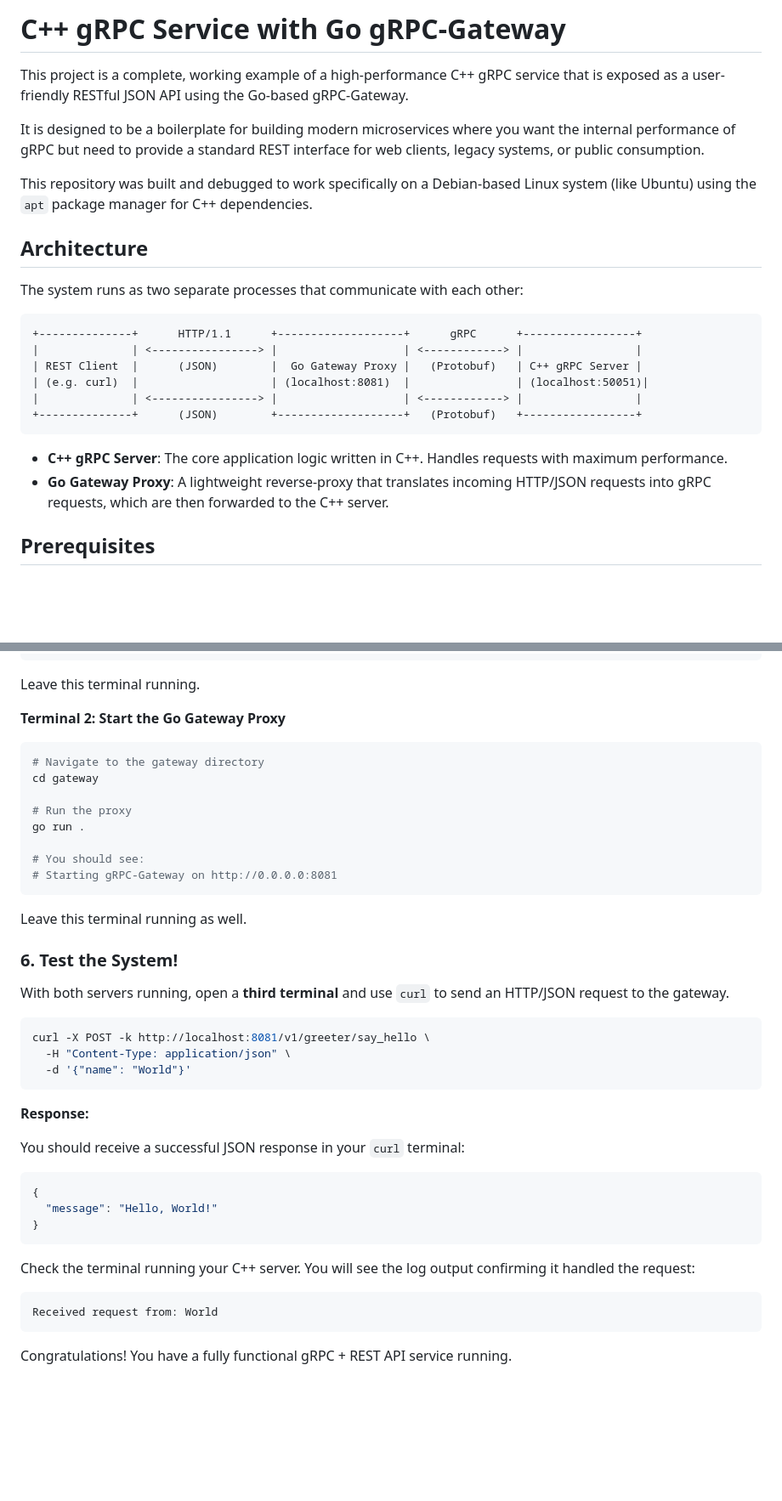
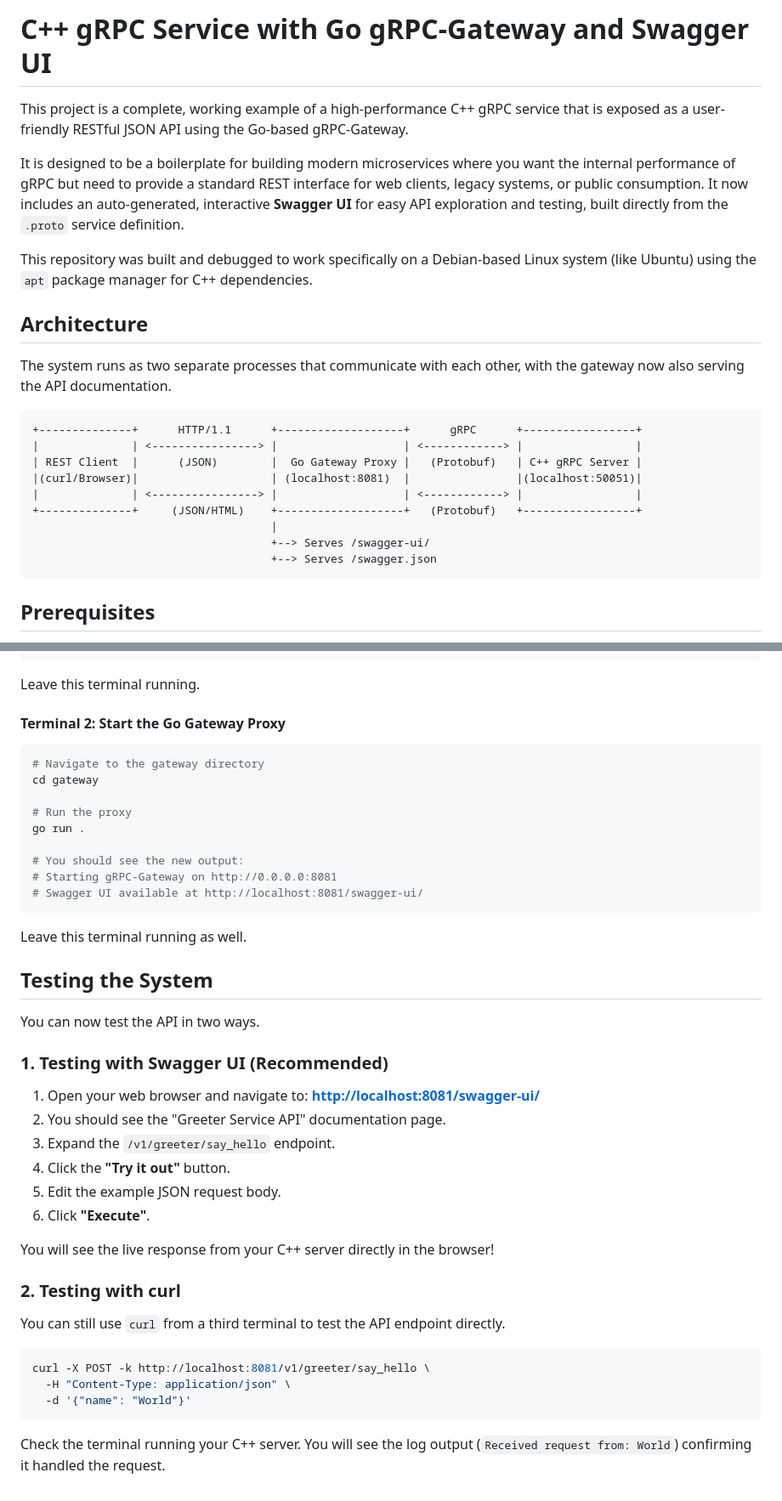
Before and after one commit to enderbas/grpc-gateway-boilerplate, a Markdown page: README.md, 2 parts joined by grey strips. Shown at 85% size. GitHub-like rendering; blank space fills up the shorter version.

````diff
--- a/README.md
+++ b/README.md
@@ -1,26 +1,27 @@
-# C++ gRPC Service with Go gRPC-Gateway
+# C++ gRPC Service with Go gRPC-Gateway and Swagger UI
 
 This project is a complete, working example of a high-performance C++ gRPC service that is exposed as a user-friendly RESTful JSON API using the Go-based gRPC-Gateway.
 
 It is designed to be a boilerplate for building modern microservices where you want the internal performance of gRPC but need to provide a standard REST interface for web clients, legacy systems, or public consumption.
+It now includes an auto-generated, interactive **Swagger UI** for easy API exploration and testing, built directly from the `.proto` service definition.
 
 This repository was built and debugged to work specifically on a Debian-based Linux system (like Ubuntu) using the `apt` package manager for C++ dependencies.
 
 ## Architecture
 
-The system runs as two separate processes that communicate with each other:
+The system runs as two separate processes that communicate with each other, with the gateway now also serving the API documentation.
 
 ```
 +--------------+      HTTP/1.1      +-------------------+      gRPC      +-----------------+
 |              | <----------------> |                   | <------------> |                 |
 | REST Client  |      (JSON)        |  Go Gateway Proxy |   (Protobuf)   | C++ gRPC Server |
-| (e.g. curl)  |                    | (localhost:8081)  |                | (localhost:50051)|
+|(curl/Browser)|                    | (localhost:8081)  |                |(localhost:50051)|
 |              | <----------------> |                   | <------------> |                 |
-+--------------+      (JSON)        +-------------------+   (Protobuf)   +-----------------+
++--------------+     (JSON/HTML)    +-------------------+   (Protobuf)   +-----------------+
+                                    |
+                                    +--> Serves /swagger-ui/
+                                    +--> Serves /swagger.json
 ```
-
-  - **C++ gRPC Server**: The core application logic written in C++. Handles requests with maximum performance.
-  - **Go Gateway Proxy**: A lightweight reverse-proxy that translates incoming HTTP/JSON requests into gRPC requests, which are then forwarded to the C++ server.
 
 ## Prerequisites
 
@@ -155,7 +146,7 @@ cd build
 
 Leave this terminal running.
 
-**Terminal 2: Start the Go Gateway Proxy**
+#### Terminal 2: Start the Go Gateway Proxy
 
 ```bash
 # Navigate to the gateway directory
@@ -164,15 +155,31 @@ cd gateway
 # Run the proxy
 go run .
 
-# You should see:
+# You should see the new output:
 # Starting gRPC-Gateway on http://0.0.0.0:8081
+# Swagger UI available at http://localhost:8081/swagger-ui/
 ```
 
 Leave this terminal running as well.
 
-### 6\. Test the System\!
+## Testing the System
 
-With both servers running, open a **third terminal** and use `curl` to send an HTTP/JSON request to the gateway.
+You can now test the API in two ways.
+
+### 1\. Testing with Swagger UI (Recommended)
+
+1.  Open your web browser and navigate to: **[http://localhost:8081/swagger-ui/](http://localhost:8081/swagger-ui/)**
+2.  You should see the "Greeter Service API" documentation page.
+3.  Expand the `/v1/greeter/say_hello` endpoint.
+4.  Click the **"Try it out"** button.
+5.  Edit the example JSON request body.
+6.  Click **"Execute"**.
+
+You will see the live response from your C++ server directly in the browser\!
+
+### 2\. Testing with curl
+
+You can still use `curl` from a third terminal to test the API endpoint directly.
 
 ```bash
 curl -X POST -k http://localhost:8081/v1/greeter/say_hello \
@@ -180,20 +187,4 @@ curl -X POST -k http://localhost:8081/v1/greeter/say_hello \
   -d '{"name": "World"}'
 ```
 
-**Response:**
-
-You should receive a successful JSON response in your `curl` terminal:
-
-```json
-{
-  "message": "Hello, World!"
-}
-```
-
-Check the terminal running your C++ server. You will see the log output confirming it handled the request:
-
-```
-Received request from: World
-```
-
-Congratulations\! You have a fully functional gRPC + REST API service running.
+Check the terminal running your C++ server. You will see the log output (`Received request from: World`) confirming it handled the request.
````
Also changed, not shown: other parts of README.md (+20 -30 lines).
